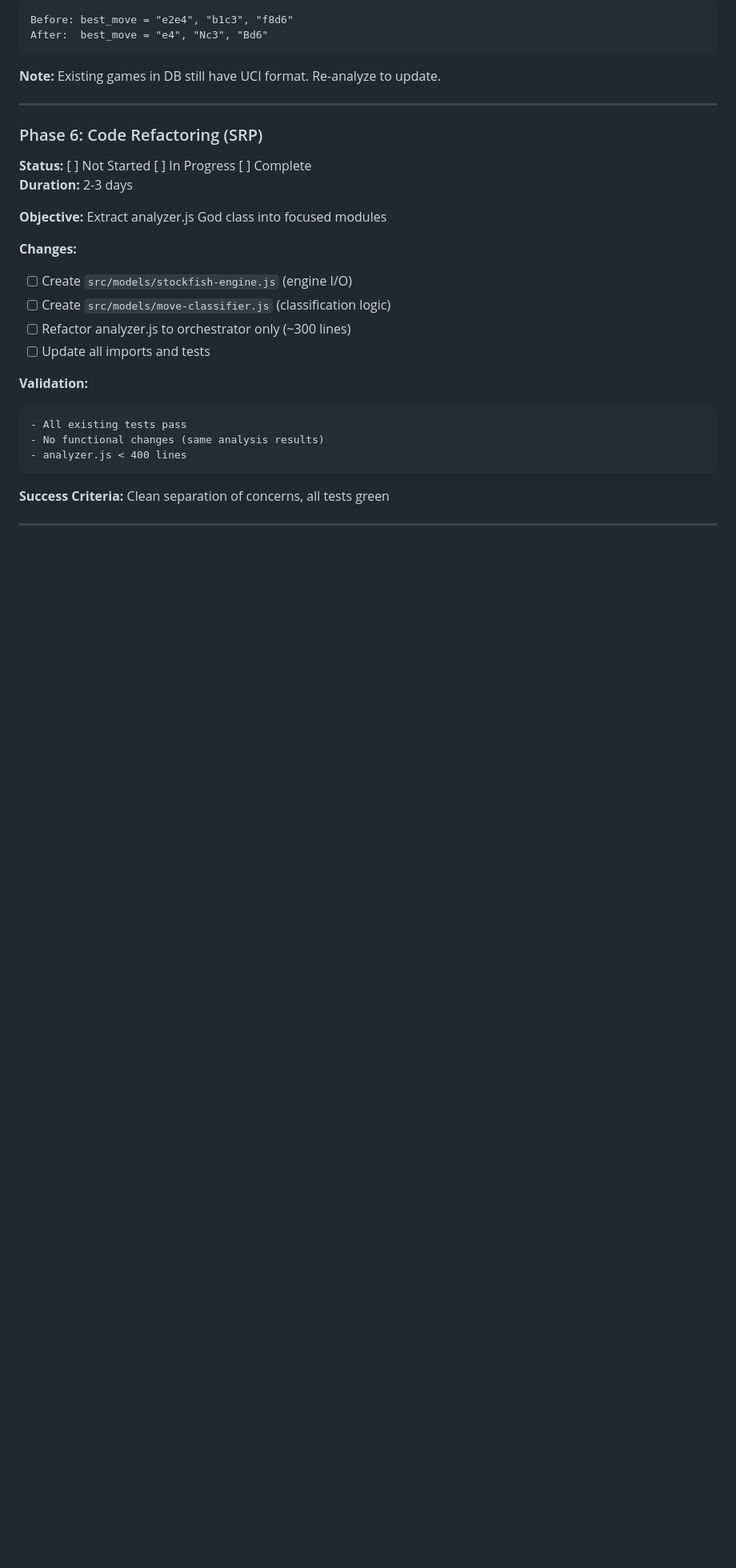
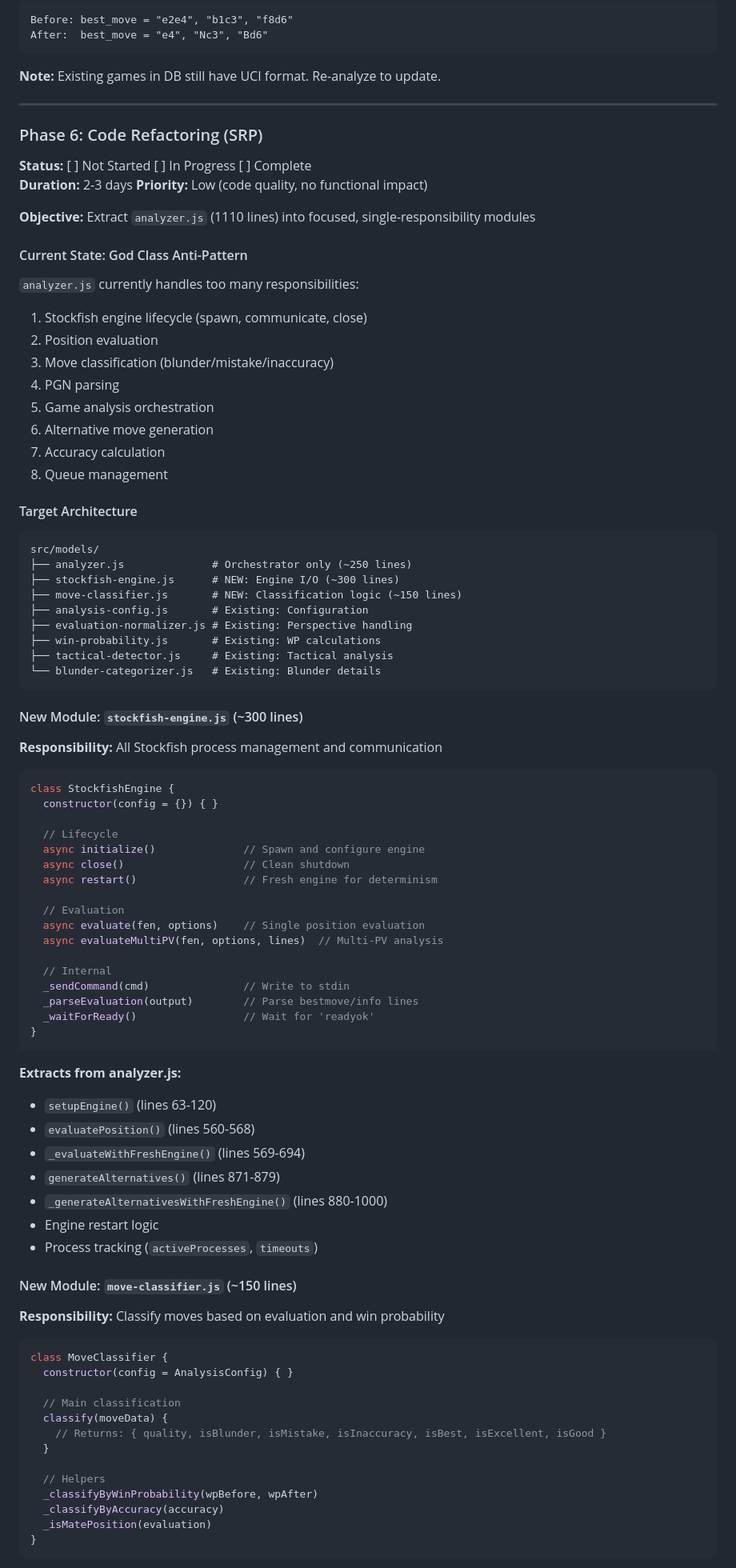
Before and after one commit to toamitkumar/chess-analyzer, a Markdown page: docs/adr/006-lichess-evaluation-alignment.md, the part around one of its changes. Shown at 80% size. GitHub-like rendering; blank space fills up the shorter version.

````diff
--- a/docs/adr/006-lichess-evaluation-alignment.md
+++ b/docs/adr/006-lichess-evaluation-alignment.md
@@ -701,20 +701,86 @@ After:  best_move = "e4", "Nc3", "Bd6"
 ### Phase 6: Code Refactoring (SRP)
 **Status:** [ ] Not Started  [ ] In Progress  [ ] Complete
 **Duration:** 2-3 days
+**Priority:** Low (code quality, no functional impact)
 
-**Objective:** Extract analyzer.js God class into focused modules
+**Objective:** Extract `analyzer.js` (1110 lines) into focused, single-responsibility modules
 
-**Changes:**
-- [ ] Create `src/models/stockfish-engine.js` (engine I/O)
-- [ ] Create `src/models/move-classifier.js` (classification logic)
-- [ ] Refactor analyzer.js to orchestrator only (~300 lines)
-- [ ] Update all imports and tests
+#### Current State: God Class Anti-Pattern
 
-**Validation:**
+`analyzer.js` currently handles too many responsibilities:
+1. Stockfish engine lifecycle (spawn, communicate, close)
+2. Position evaluation
+3. Move classification (blunder/mistake/inaccuracy)
+4. PGN parsing
+5. Game analysis orchestration
+6. Alternative move generation
+7. Accuracy calculation
+8. Queue management
+
+#### Target Architecture
+
 ```
-- All existing tests pass
-- No functional changes (same analysis results)
-- analyzer.js < 400 lines
+src/models/
+├── analyzer.js              # Orchestrator only (~250 lines)
+├── stockfish-engine.js      # NEW: Engine I/O (~300 lines)
+├── move-classifier.js       # NEW: Classification logic (~150 lines)
+├── analysis-config.js       # Existing: Configuration
+├── evaluation-normalizer.js # Existing: Perspective handling
+├── win-probability.js       # Existing: WP calculations
+├── tactical-detector.js     # Existing: Tactical analysis
+└── blunder-categorizer.js   # Existing: Blunder details
 ```
 
-**Success Criteria:** Clean separation of concerns, all tests green
+#### New Module: `stockfish-engine.js` (~300 lines)
+
+**Responsibility:** All Stockfish process management and communication
+
+```javascript
+class StockfishEngine {
+  constructor(config = {}) { }
+
+  // Lifecycle
+  async initialize()              // Spawn and configure engine
+  async close()                   // Clean shutdown
+  async restart()                 // Fresh engine for determinism
+
+  // Evaluation
+  async evaluate(fen, options)    // Single position evaluation
+  async evaluateMultiPV(fen, options, lines)  // Multi-PV analysis
+
+  // Internal
+  _sendCommand(cmd)               // Write to stdin
+  _parseEvaluation(output)        // Parse bestmove/info lines
+  _waitForReady()                 // Wait for 'readyok'
+}
+```
+
+**Extracts from analyzer.js:**
+- `setupEngine()` (lines 63-120)
+- `evaluatePosition()` (lines 560-568)
+- `_evaluateWithFreshEngine()` (lines 569-694)
+- `generateAlternatives()` (lines 871-879)
+- `_generateAlternativesWithFreshEngine()` (lines 880-1000)
+- Engine restart logic
+- Process tracking (`activeProcesses`, `timeouts`)
+
+#### New Module: `move-classifier.js` (~150 lines)
+
+**Responsibility:** Classify moves based on evaluation and win probability
+
+```javascript
+class MoveClassifier {
+  constructor(config = AnalysisConfig) { }
+
+  // Main classification
+  classify(moveData) {
+    // Returns: { quality, isBlunder, isMistake, isInaccuracy, isBest, isExcellent, isGood }
+  }
+
+  // Helpers
+  _classifyByWinProbability(wpBefore, wpAfter)
+  _classifyByAccuracy(accuracy)
+  _isMatePosition(evaluation)
+}
+```
+
````
Also changed, not shown: other parts of docs/adr/006-lichess-evaluation-alignment.md (+76 -0 lines).
